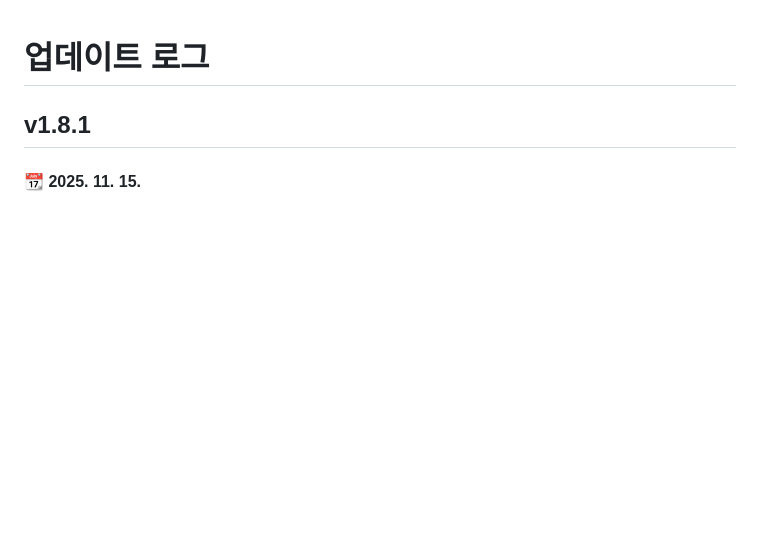
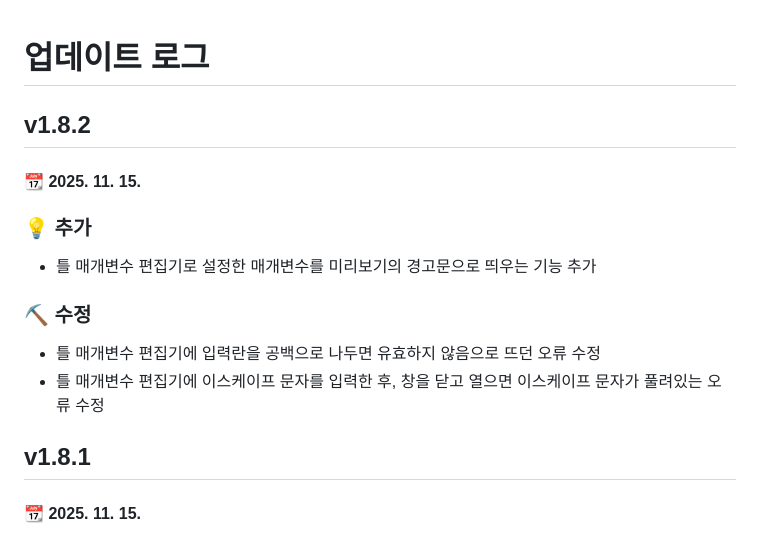
Before and after one commit to jhk1090/namucode, a Markdown page: CHANGELOG.md, the part around the change. Drawn GitHub-style; blank space fills up the shorter version.

Commit message:
v1.8.2 manifest

```diff
--- a/CHANGELOG.md
+++ b/CHANGELOG.md
@@ -1,4 +1,13 @@
 # 업데이트 로그
+## v1.8.2
+#### 📆 2025. 11. 15.
+### 💡 추가
+- 틀 매개변수 편집기로 설정한 매개변수를 미리보기의 경고문으로 띄우는 기능 추가
+
+### ⛏️ 수정
+- 틀 매개변수 편집기에 입력란을 공백으로 나두면 유효하지 않음으로 뜨던 오류 수정
+- 틀 매개변수 편집기에 이스케이프 문자를 입력한 후, 창을 닫고 열으면 이스케이프 문자가 풀려있는 오류 수정
+
 ## v1.8.1
 #### 📆 2025. 11. 15.
 ### 💡 추가
```
Also changed, not shown: docs/preview.md (+6 -0 lines), images/namucode_parameter_editor_warning.png (added), 1 other file.
